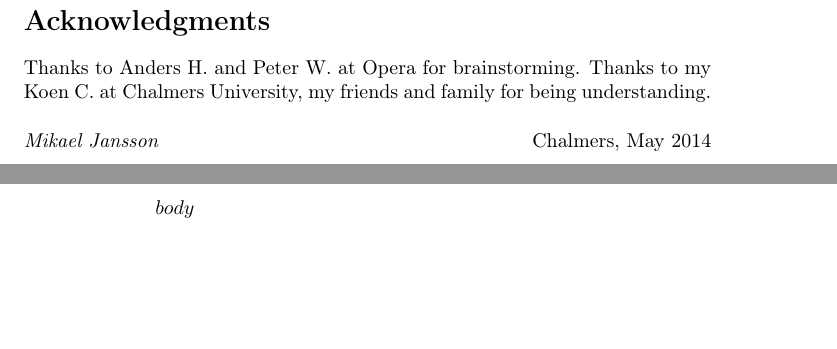
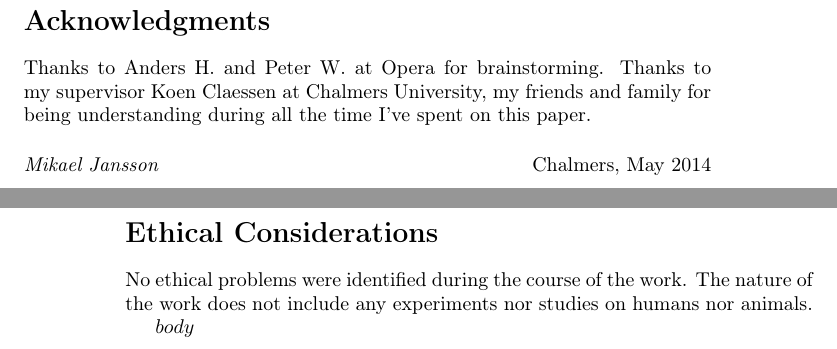
Before and after one commit to ohscar/rmalloc, a LaTeX document (doc/paper/default.tex): two parts of pages 6 and 7 of 7, joined at a grey line, cut so that both start at the same text, the shorter picture padded with empty space. Compiled offline with pdfLaTeX.

Commit message:
gres: Move things around.

```diff
--- a/doc/paper/default.tex
+++ b/doc/paper/default.tex
@@ -73,8 +73,8 @@ $abstract
 \addcontentsline{toc}{section}{Acknowledgments}
 \section*{Acknowledgments}
 
-Thanks to Anders H. and Peter W. at Opera for brainstorming. Thanks to my Koen C. at Chalmers University, my friends and
-family for being understanding.
+Thanks to Anders H. and Peter W. at Opera for brainstorming. Thanks to my supervisor Koen Claessen at Chalmers University, my friends and
+family for being understanding during all the time I've spent on this paper.
 
 \vspace{3ex}
 
@@ -84,5 +85,9 @@ family for being understanding.
 
-\clearpage
+\addcontentsline{toc}{section}{Ethical Considerations}
+\section*{Ethical Considerations}
+
+No ethical problems were identified during the course of the work. The nature of the work does not include any experiments nor
+studies on humans nor animals.
 
 $body
 
```
Also changed, not shown: doc/paper/default.tex (1 more changed lines), 11 other files.
